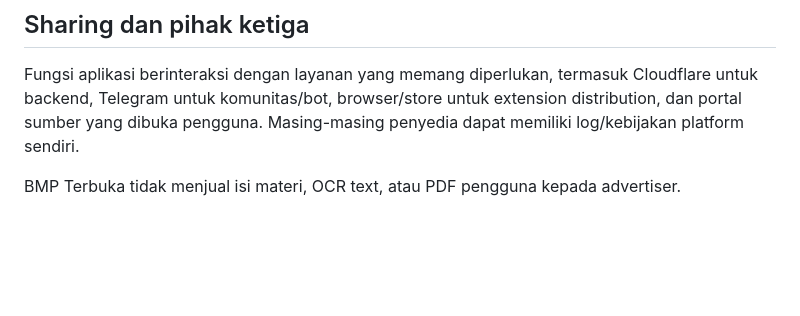
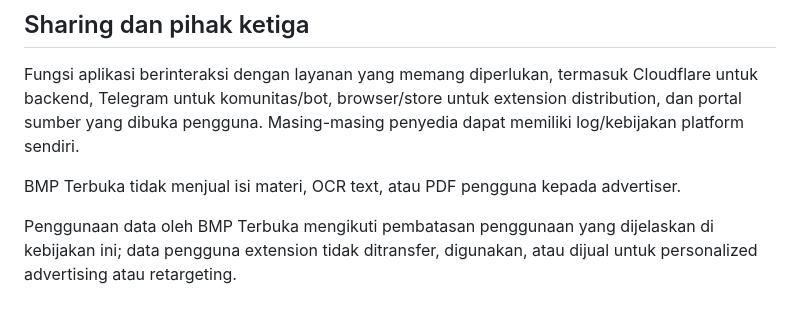
Before and after one commit to mentaliss/bukabmp, a Markdown page: PRIVACY.md, the part around the change. GitHub-like rendering; blank space fills up the shorter version.

Commit message:
Clarify sponsor limited-use boundary

```diff
--- a/PRIVACY.md
+++ b/PRIVACY.md
@@ -116,3 +116,5 @@ Reviewer token memiliki masa berlaku maksimum **24 jam** dan scope `store_review
 Fungsi aplikasi berinteraksi dengan layanan yang memang diperlukan, termasuk Cloudflare untuk backend, Telegram untuk komunitas/bot, browser/store untuk extension distribution, dan portal sumber yang dibuka pengguna. Masing-masing penyedia dapat memiliki log/kebijakan platform sendiri.
 
 BMP Terbuka tidak menjual isi materi, OCR text, atau PDF pengguna kepada advertiser.
+
+Penggunaan data oleh BMP Terbuka mengikuti pembatasan penggunaan yang dijelaskan di kebijakan ini; data pengguna extension tidak ditransfer, digunakan, atau dijual untuk personalized advertising atau retargeting.
```
